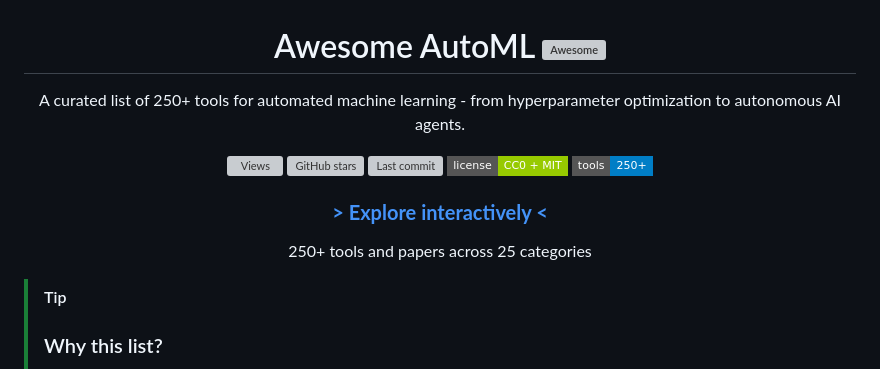
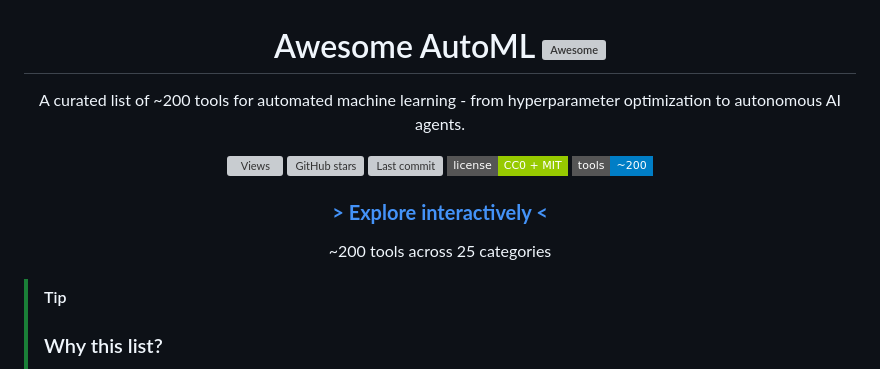
Before and after one commit to jbogocz/awesome-automated-ai, a Markdown page: README.md, the part around the change. Drawn GitHub-style; badges without logos; grey boxes are pictures that could not be loaded.

Commit message:
Update tool count to ~200
Co-Authored-By: Claude Opus 4.6 (1M context) <noreply@anthropic.com>

```diff
--- a/README.md
+++ b/README.md
@@ -2,13 +2,13 @@
 
 # Awesome AutoML [![Awesome](https://awesome.re/badge.svg)](https://awesome.re)
 
-A curated list of 250+ tools for automated machine learning - from hyperparameter optimization to autonomous AI agents.
+A curated list of ~200 tools for automated machine learning - from hyperparameter optimization to autonomous AI agents.
 
 [![Views](https://hits.sh/github.com/jbogocz/awesome-automl.svg?style=flat-square&label=views)](https://hits.sh/github.com/jbogocz/awesome-automl/)
 [![GitHub stars](https://img.shields.io/github/stars/jbogocz/awesome-automl?style=flat-square)](https://github.com/jbogocz/awesome-automl/stargazers)
 [![Last commit](https://img.shields.io/github/last-commit/jbogocz/awesome-automl?style=flat-square)](https://github.com/jbogocz/awesome-automl/commits)
 [![License: CC0 + MIT](https://img.shields.io/badge/license-CC0_+_MIT-green?style=flat-square)](LICENSE)
-[![Tools](https://img.shields.io/badge/tools-250+-blue?style=flat-square)](#contents)
+[![Tools](https://img.shields.io/badge/tools-~200-blue?style=flat-square)](#contents)
 
 </div>
 
@@ -16,7 +16,7 @@ A curated list of 250+ tools for automated machine learning - from hyperparamete
 
 ### **[> Explore interactively <](https://jbogocz.github.io/awesome-automl)**
 
-250+ tools and papers across 25 categories
+~200 tools across 25 categories
 
 </div>
 
```
Also changed, not shown: config/header.md (+3 -3 lines).
